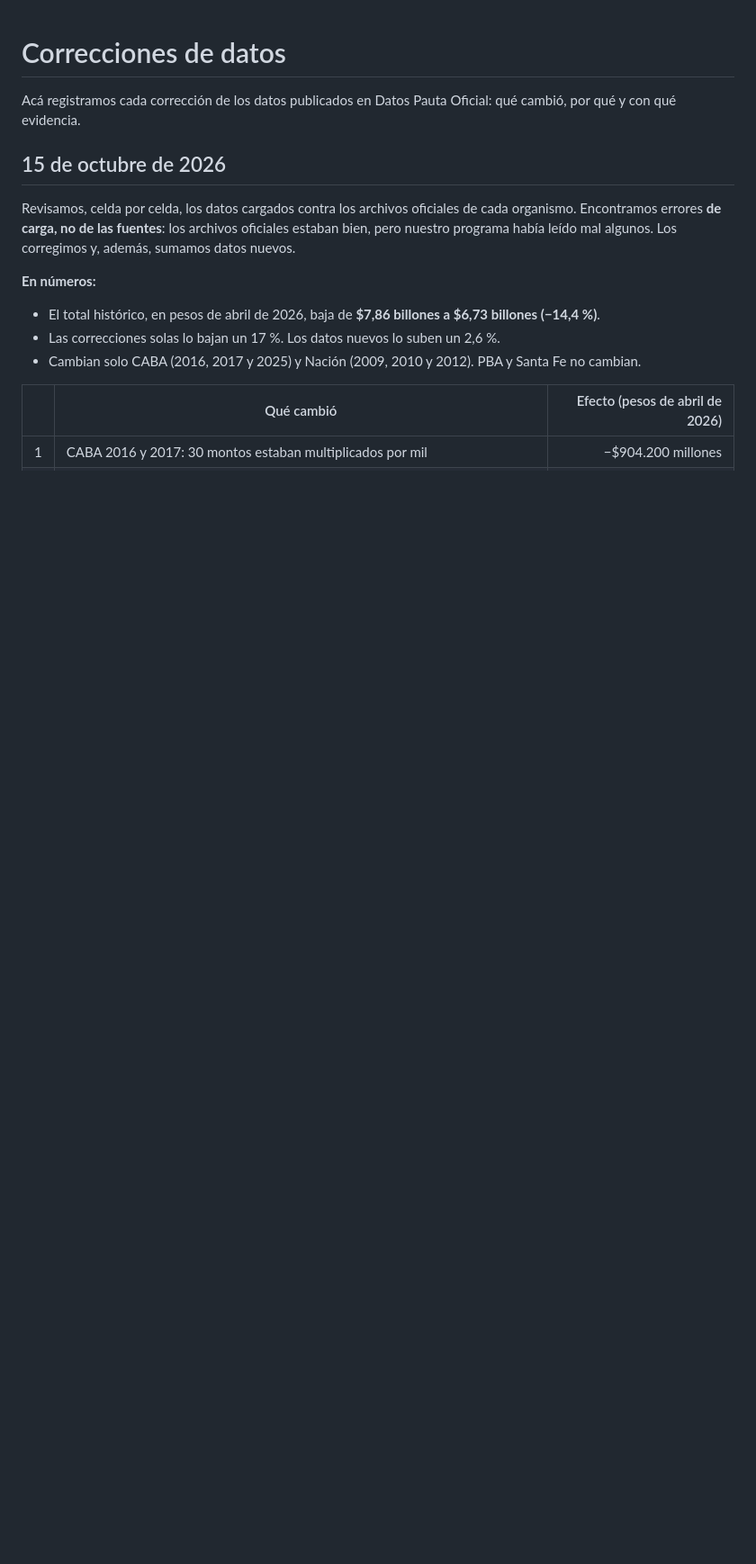
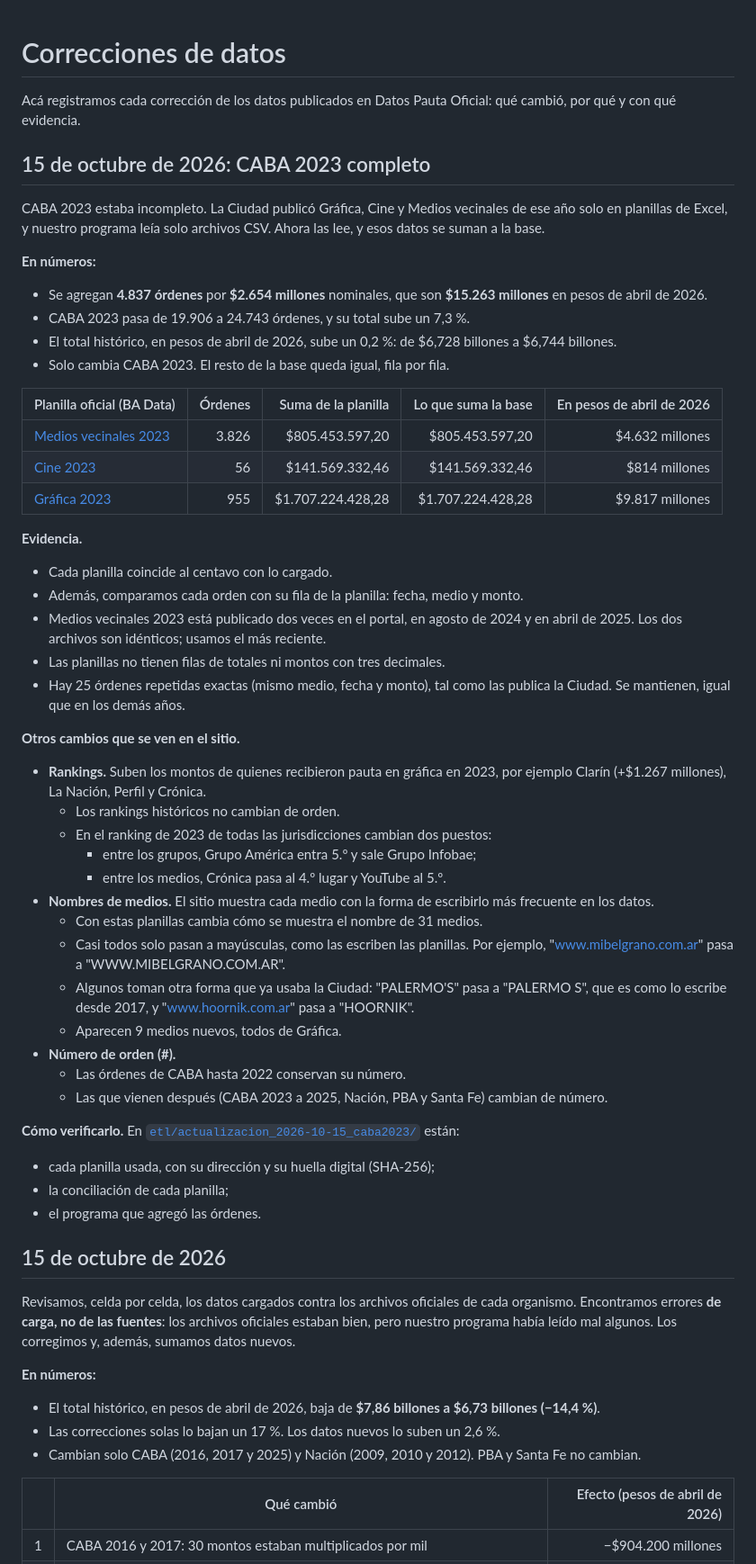
Before and after one commit to IvanGomezDellOsa/DatosPautaOficial, a Markdown page: CORRECCIONES.md, the part around one of its changes. Shown at 90% size. Rendered like a GitHub page; blank space fills up the shorter version.

```diff
--- a/CORRECCIONES.md
+++ b/CORRECCIONES.md
@@ -1,6 +1,49 @@
 # Correcciones de datos
 
 Acá registramos cada corrección de los datos publicados en Datos Pauta Oficial: qué cambió, por qué y con qué evidencia.
+
+## 15 de octubre de 2026: CABA 2023 completo
+
+CABA 2023 estaba incompleto. La Ciudad publicó Gráfica, Cine y Medios vecinales de ese año solo en planillas de Excel, y nuestro programa leía solo archivos CSV. Ahora las lee, y esos datos se suman a la base.
+
+**En números:**
+- Se agregan **4.837 órdenes** por **$2.654 millones** nominales, que son **$15.263 millones** en pesos de abril de 2026.
+- CABA 2023 pasa de 19.906 a 24.743 órdenes, y su total sube un 7,3 %.
+- El total histórico, en pesos de abril de 2026, sube un 0,2 %: de $6,728 billones a $6,744 billones.
+- Solo cambia CABA 2023. El resto de la base queda igual, fila por fila.
+
+| Planilla oficial (BA Data) | Órdenes | Suma de la planilla | Lo que suma la base | En pesos de abril de 2026 |
+|---|---:|---:|---:|---:|
+| [Medios vecinales 2023](https://cdn.buenosaires.gob.ar/datosabiertos/datasets/secretaria-de-medios/pauta-publicitaria/BA_DATA_2023_Medios_Vecinales.xlsx) | 3.826 | $805.453.597,20 | $805.453.597,20 | $4.632 millones |
+| [Cine 2023](https://cdn.buenosaires.gob.ar/datosabiertos/datasets/secretaria-de-medios/pauta-publicitaria/pauta-publicitaria-cine-2023.xlsx) | 56 | $141.569.332,46 | $141.569.332,46 | $814 millones |
+| [Gráfica 2023](https://cdn.buenosaires.gob.ar/datosabiertos/datasets/secretaria-de-medios/pauta-publicitaria/pauta-publicitaria-medios-graficos-2023.xlsx) | 955 | $1.707.224.428,28 | $1.707.224.428,28 | $9.817 millones |
+
+**Evidencia.**
+- Cada planilla coincide al centavo con lo cargado.
+- Además, comparamos cada orden con su fila de la planilla: fecha, medio y monto.
+- Medios vecinales 2023 está publicado dos veces en el portal, en agosto de 2024 y en abril de 2025. Los dos archivos son idénticos; usamos el más reciente.
+- Las planillas no tienen filas de totales ni montos con tres decimales.
+- Hay 25 órdenes repetidas exactas (mismo medio, fecha y monto), tal como las publica la Ciudad. Se mantienen, igual que en los demás años.
+
+**Otros cambios que se ven en el sitio.**
+- **Rankings.** Suben los montos de quienes recibieron pauta en gráfica en 2023, por ejemplo Clarín (+$1.267 millones), La Nación, Perfil y Crónica.
+  - Los rankings históricos no cambian de orden.
+  - En el ranking de 2023 de todas las jurisdicciones cambian dos puestos:
+    - entre los grupos, Grupo América entra 5.º y sale Grupo Infobae;
+    - entre los medios, Crónica pasa al 4.º lugar y YouTube al 5.º.
+- **Nombres de medios.** El sitio muestra cada medio con la forma de escribirlo más frecuente en los datos.
+  - Con estas planillas cambia cómo se muestra el nombre de 31 medios.
+  - Casi todos solo pasan a mayúsculas, como las escriben las planillas. Por ejemplo, "www.mibelgrano.com.ar" pasa a "WWW.MIBELGRANO.COM.AR".
+  - Algunos toman otra forma que ya usaba la Ciudad: "PALERMO'S" pasa a "PALERMO S", que es como lo escribe desde 2017, y "www.hoornik.com.ar" pasa a "HOORNIK".
+  - Aparecen 9 medios nuevos, todos de Gráfica.
+- **Número de orden (#).**
+  - Las órdenes de CABA hasta 2022 conservan su número.
+  - Las que vienen después (CABA 2023 a 2025, Nación, PBA y Santa Fe) cambian de número.
+
+**Cómo verificarlo.** En [`etl/actualizacion_2026-10-15_caba2023/`](etl/actualizacion_2026-10-15_caba2023/LEEME.md) están:
+- cada planilla usada, con su dirección y su huella digital (SHA-256);
+- la conciliación de cada planilla;
+- el programa que agregó las órdenes.
 
 ## 15 de octubre de 2026
 
```
Also changed, not shown: other parts of CORRECCIONES.md (+1 -1 lines), etl/actualizacion_2026-10-15_caba2023/LEEME.md (added, +180 -0 lines).
